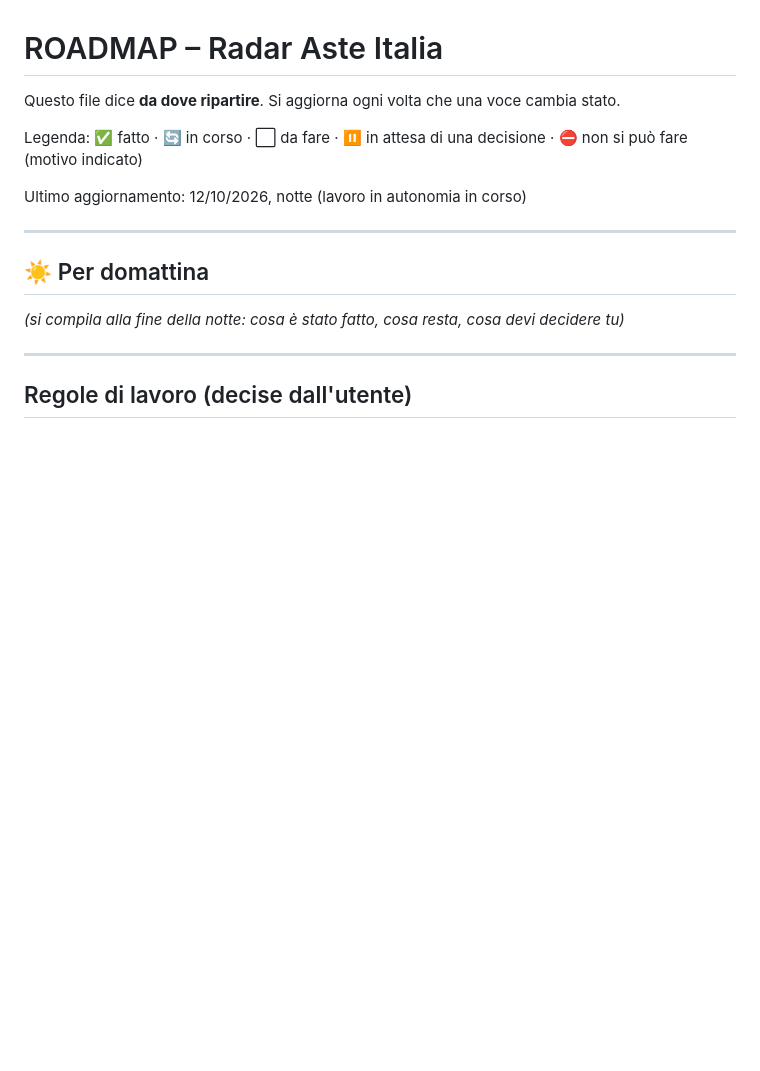
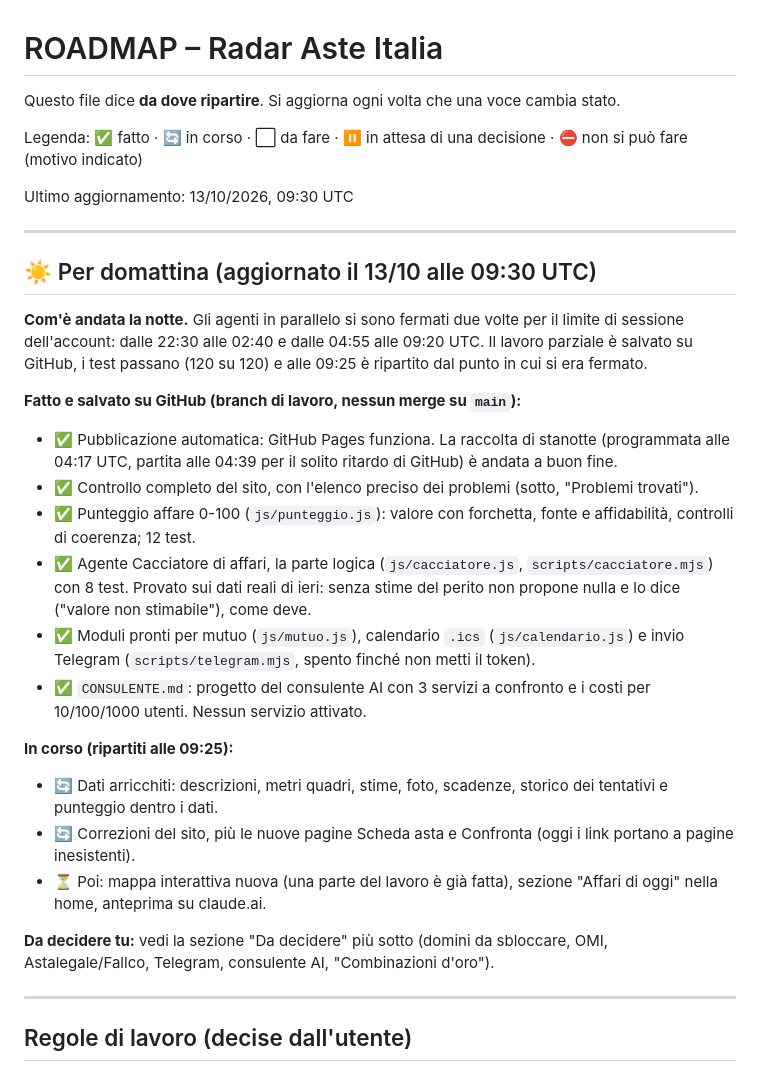
Before and after one commit to mazzucchellipietro6-spec/radaraste, a Markdown page: ROADMAP.md, the part around the change. Drawn GitHub-style; blank space fills up the shorter version.

Commit message:
ROADMAP: stato della notte (interruzioni per limite di sessione, cosa è fatto, cosa è ripartito)
Co-Authored-By: Claude Opus 5.5 <noreply@anthropic.com>
Claude-Session: https://claude.ai/code/session_01SPivZDUThXmcTVQBUGgguM

```diff
--- a/ROADMAP.md
+++ b/ROADMAP.md
@@ -4,13 +4,28 @@ Questo file dice **da dove ripartire**. Si aggiorna ogni volta che una voce camb
 
 Legenda: ✅ fatto · 🔄 in corso · ⬜ da fare · ⏸ in attesa di una decisione · ⛔ non si può fare (motivo indicato)
 
-Ultimo aggiornamento: 12/10/2026, notte (lavoro in autonomia in corso)
+Ultimo aggiornamento: 13/10/2026, 09:30 UTC
 
 ---
 
-## ☀️ Per domattina
+## ☀️ Per domattina (aggiornato il 13/10 alle 09:30 UTC)
 
-_(si compila alla fine della notte: cosa è stato fatto, cosa resta, cosa devi decidere tu)_
+**Com'è andata la notte.** Gli agenti in parallelo si sono fermati due volte per il limite di sessione dell'account: dalle 22:30 alle 02:40 e dalle 04:55 alle 09:20 UTC. Il lavoro parziale è salvato su GitHub, i test passano (120 su 120) e alle 09:25 è ripartito dal punto in cui si era fermato.
+
+**Fatto e salvato su GitHub (branch di lavoro, nessun merge su `main`):**
+- ✅ Pubblicazione automatica: GitHub Pages funziona. La raccolta di stanotte (programmata alle 04:17 UTC, partita alle 04:39 per il solito ritardo di GitHub) è andata a buon fine.
+- ✅ Controllo completo del sito, con l'elenco preciso dei problemi (sotto, "Problemi trovati").
+- ✅ Punteggio affare 0-100 (`js/punteggio.js`): valore con forchetta, fonte e affidabilità, controlli di coerenza; 12 test.
+- ✅ Agente Cacciatore di affari, la parte logica (`js/cacciatore.js`, `scripts/cacciatore.mjs`) con 8 test. Provato sui dati reali di ieri: senza stime del perito non propone nulla e lo dice ("valore non stimabile"), come deve.
+- ✅ Moduli pronti per mutuo (`js/mutuo.js`), calendario `.ics` (`js/calendario.js`) e invio Telegram (`scripts/telegram.mjs`, spento finché non metti il token).
+- ✅ `CONSULENTE.md`: progetto del consulente AI con 3 servizi a confronto e i costi per 10/100/1000 utenti. Nessun servizio attivato.
+
+**In corso (ripartiti alle 09:25):**
+- 🔄 Dati arricchiti: descrizioni, metri quadri, stime, foto, scadenze, storico dei tentativi e punteggio dentro i dati.
+- 🔄 Correzioni del sito, più le nuove pagine Scheda asta e Confronta (oggi i link portano a pagine inesistenti).
+- ⏳ Poi: mappa interattiva nuova (una parte del lavoro è già fatta), sezione "Affari di oggi" nella home, anteprima su claude.ai.
+
+**Da decidere tu:** vedi la sezione "Da decidere" più sotto (domini da sbloccare, OMI, Astalegale/Fallco, Telegram, consulente AI, "Combinazioni d'oro").
 
 ---
 
```
